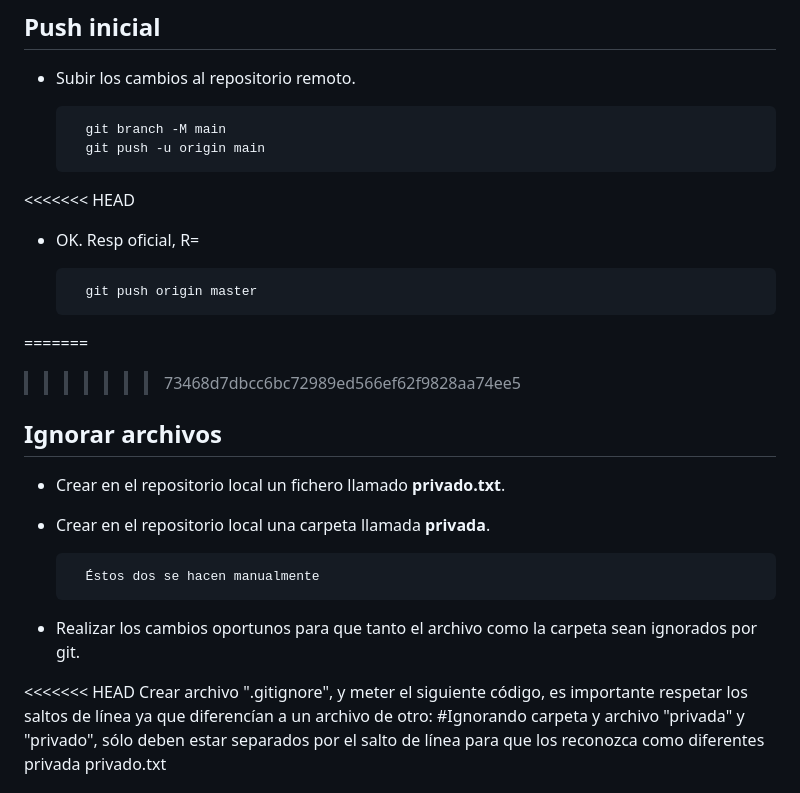
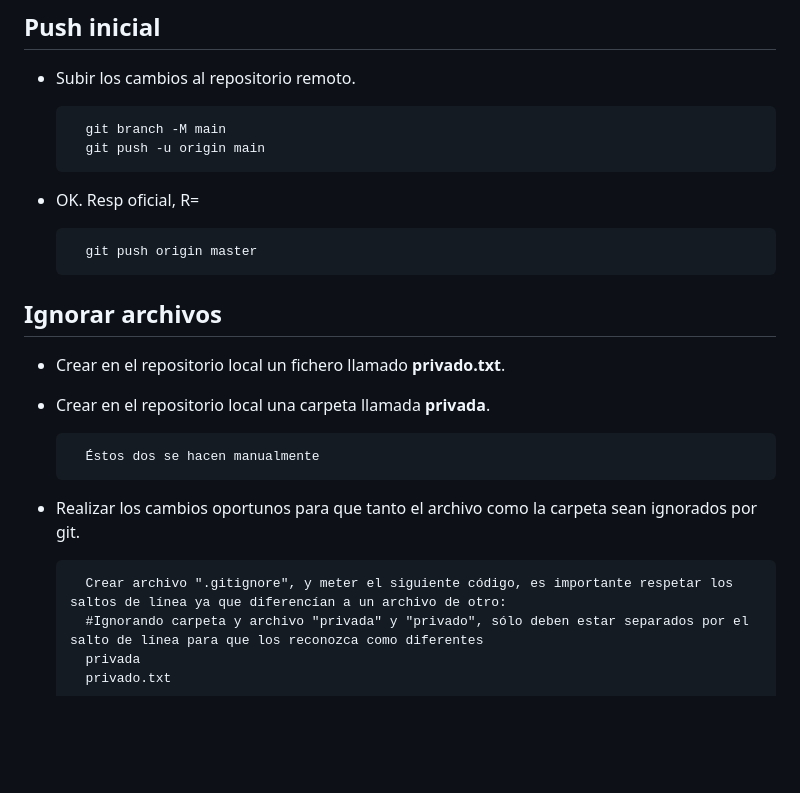
Before and after one commit to ReyRomano/masteruah, a Markdown page: README.md, the part around the change printed below. Rendered like a GitHub page; blank space fills up the shorter version.

```diff
--- a/README.md
+++ b/README.md
@@ -69,13 +53,10 @@ y hacer un coomit inicial con el mensaje **commit inicial**.
 		git branch -M main
 		git push -u origin main
 
-<<<<<<< HEAD
 - OK. Resp oficial, R=
 
 		git push origin master
 
-=======
->>>>>>> 73468d7dbcc6bc72989ed566ef62f9828aa74ee5
 ## Ignorar archivos
 
 - Crear en el repositorio local un fichero llamado **privado.txt**.
@@ -86,7 +67,6 @@ y hacer un coomit inicial con el mensaje **commit inicial**.
 - Realizar los cambios oportunos para que tanto el archivo como
 la carpeta sean ignorados por git.
 
-<<<<<<< HEAD
 		Crear archivo ".gitignore", y meter el siguiente código, es importante respetar los saltos de línea ya que diferencían a un archivo de otro:
 		#Ignorando carpeta y archivo "privada" y "privado", sólo deben estar separados por el salto de línea para que los reconozca como diferentes
 		privada
```
Also changed, not shown: other parts of README.md (+0 -52 lines).
